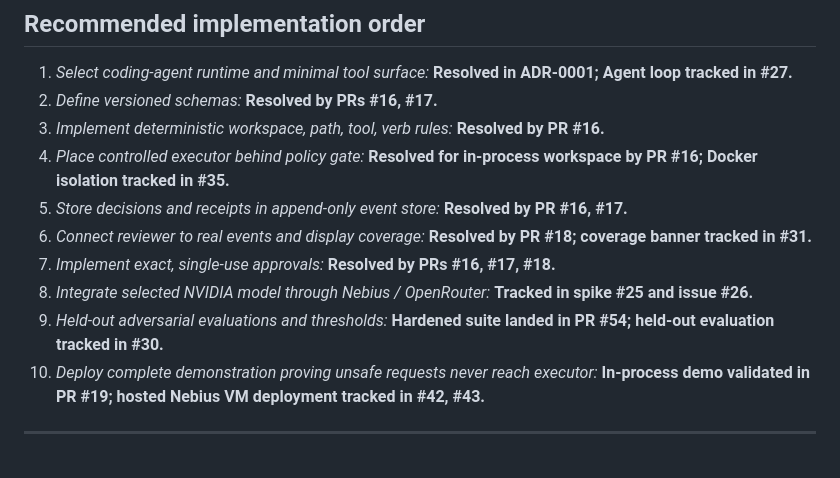
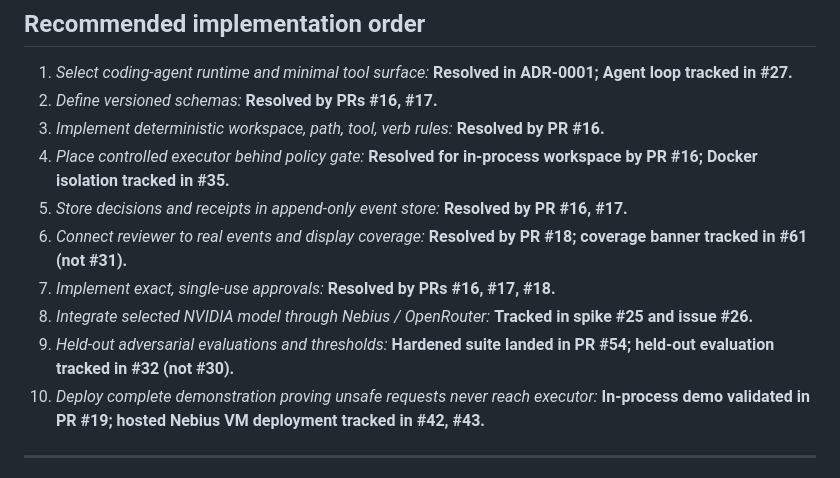
Before and after one commit to dkritarth/scopewatch, a Markdown page: docs/ideas/gpt-5-2026-09-19-gap-audit.md, the part around one of its changes. Drawn GitHub-style.

```diff
--- a/docs/ideas/gpt-5-2026-09-19-gap-audit.md
+++ b/docs/ideas/gpt-5-2026-09-19-gap-audit.md
@@ -159,13 +159,13 @@ Below, every original finding is preserved with its updated status: **Resolved**
 5. *Store decisions and receipts in append-only event store:*
    **Resolved by PR #16, #17.**
 6. *Connect reviewer to real events and display coverage:*
-   **Resolved by PR #18; coverage banner tracked in #31.**
+   **Resolved by PR #18; coverage banner tracked in #61 (not #31).**
 7. *Implement exact, single-use approvals:*
    **Resolved by PRs #16, #17, #18.**
 8. *Integrate selected NVIDIA model through Nebius / OpenRouter:*
    **Tracked in spike #25 and issue #26.**
 9. *Held-out adversarial evaluations and thresholds:*
-   **Hardened suite landed in PR #54; held-out evaluation tracked in #30.**
+   **Hardened suite landed in PR #54; held-out evaluation tracked in #32 (not #30).**
 10. *Deploy complete demonstration proving unsafe requests never reach executor:*
     **In-process demo validated in PR #19; hosted Nebius VM deployment tracked in #42, #43.**
 
```
Also changed, not shown: other parts of docs/ideas/gpt-5-2026-09-19-gap-audit.md (+18 -18 lines).
